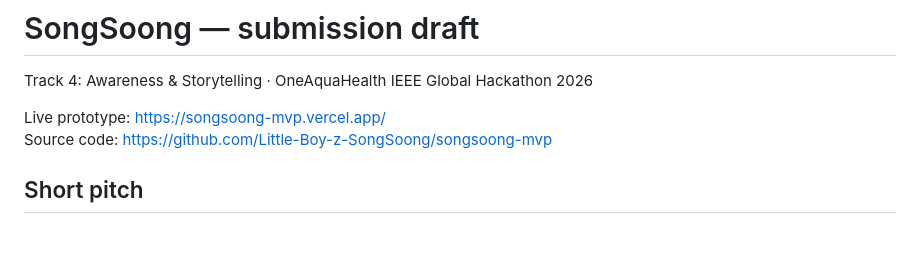
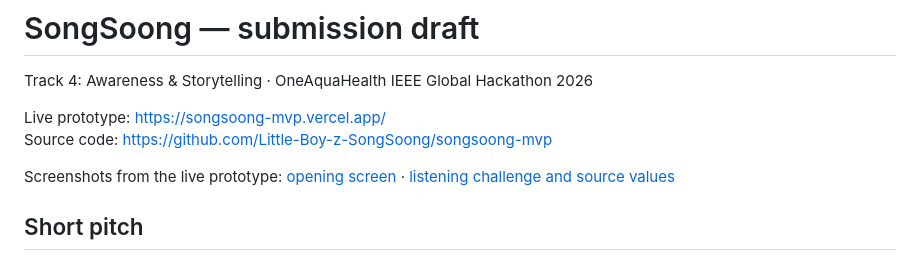
Before and after one commit to Little-Boy-z-SongSoong/songsoong-mvp, a Markdown page: DEVPOST_SUBMISSION.md, the part around the change. GitHub-like rendering; blank space fills up the shorter version.

```diff
--- a/DEVPOST_SUBMISSION.md
+++ b/DEVPOST_SUBMISSION.md
@@ -4,6 +4,8 @@ Track 4: Awareness & Storytelling · OneAquaHealth IEEE Global Hackathon 2026
 
 Live prototype: https://songsoong-mvp.vercel.app/
 Source code: https://github.com/Little-Boy-z-SongSoong/songsoong-mvp
+
+Screenshots from the live prototype: [opening screen](docs/screenshots/hero.jpg) · [listening challenge and source values](docs/screenshots/challenge-reveal.jpg)
 
 ## Short pitch
 
```
Also changed, not shown: README.md (+4 -0 lines), docs/screenshots/challenge-reveal.jpg (added), docs/screenshots/hero.jpg (added).
